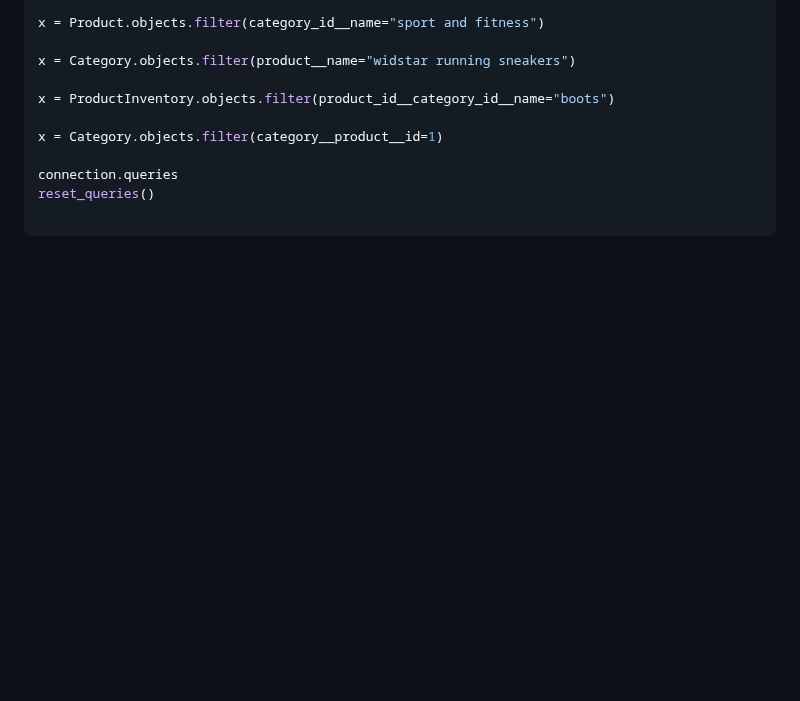
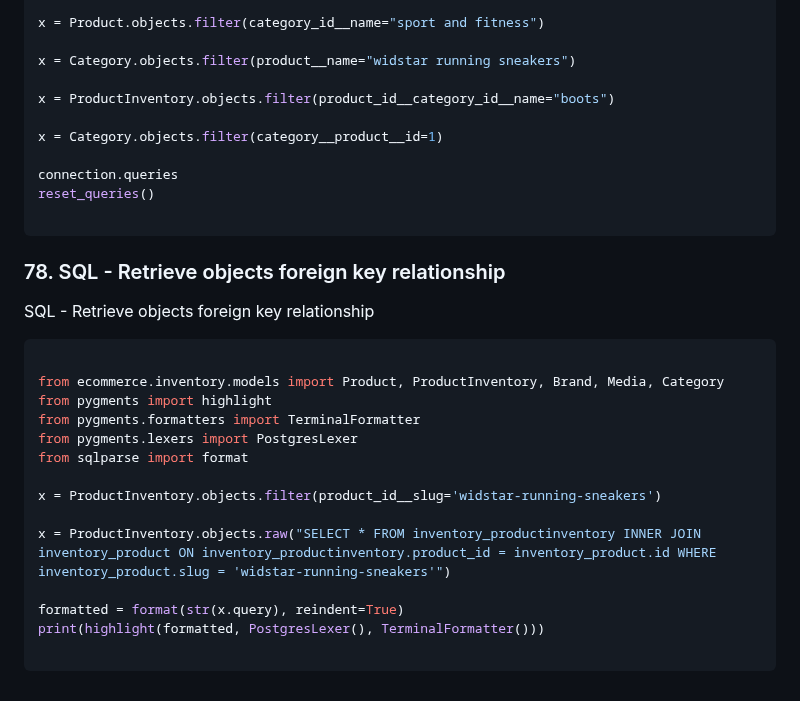
Before and after one commit to robinsonbrz/django-orm-mastery, a Markdown page: README.md, the part around the change. Rendered like a GitHub page; blank space fills up the shorter version.

Commit message:
chore: aula 78

````diff
--- a/README.md
+++ b/README.md
@@ -1566,3 +1566,23 @@ connection.queries
 reset_queries()
 
 ```
+### 78. SQL - Retrieve objects foreign key relationship
+
+SQL - Retrieve objects foreign key relationship
+
+```python
+
+from ecommerce.inventory.models import Product, ProductInventory, Brand, Media, Category
+from pygments import highlight
+from pygments.formatters import TerminalFormatter
+from pygments.lexers import PostgresLexer
+from sqlparse import format
+
+x = ProductInventory.objects.filter(product_id__slug='widstar-running-sneakers')
+
+x = ProductInventory.objects.raw("SELECT * FROM inventory_productinventory INNER JOIN inventory_product ON inventory_productinventory.product_id = inventory_product.id WHERE inventory_product.slug = 'widstar-running-sneakers'")
+
+formatted = format(str(x.query), reindent=True)
+print(highlight(formatted, PostgresLexer(), TerminalFormatter()))
+
+```
````
